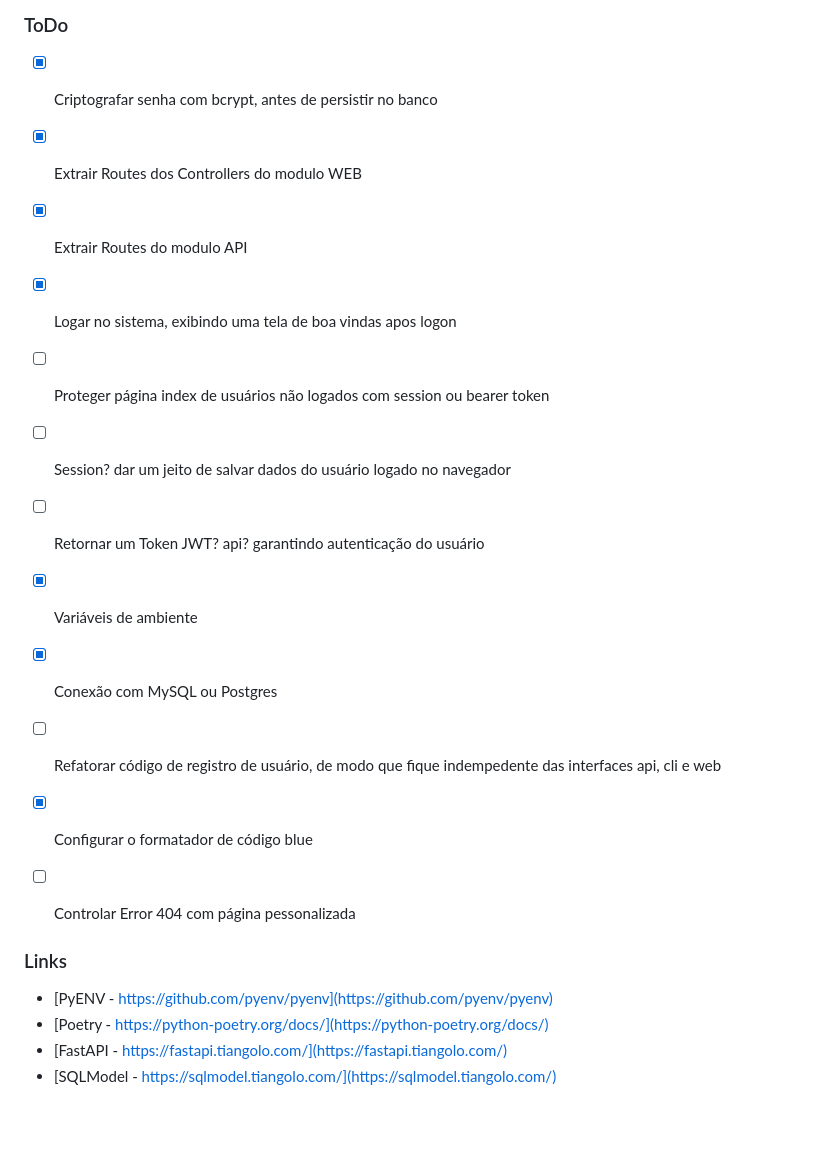
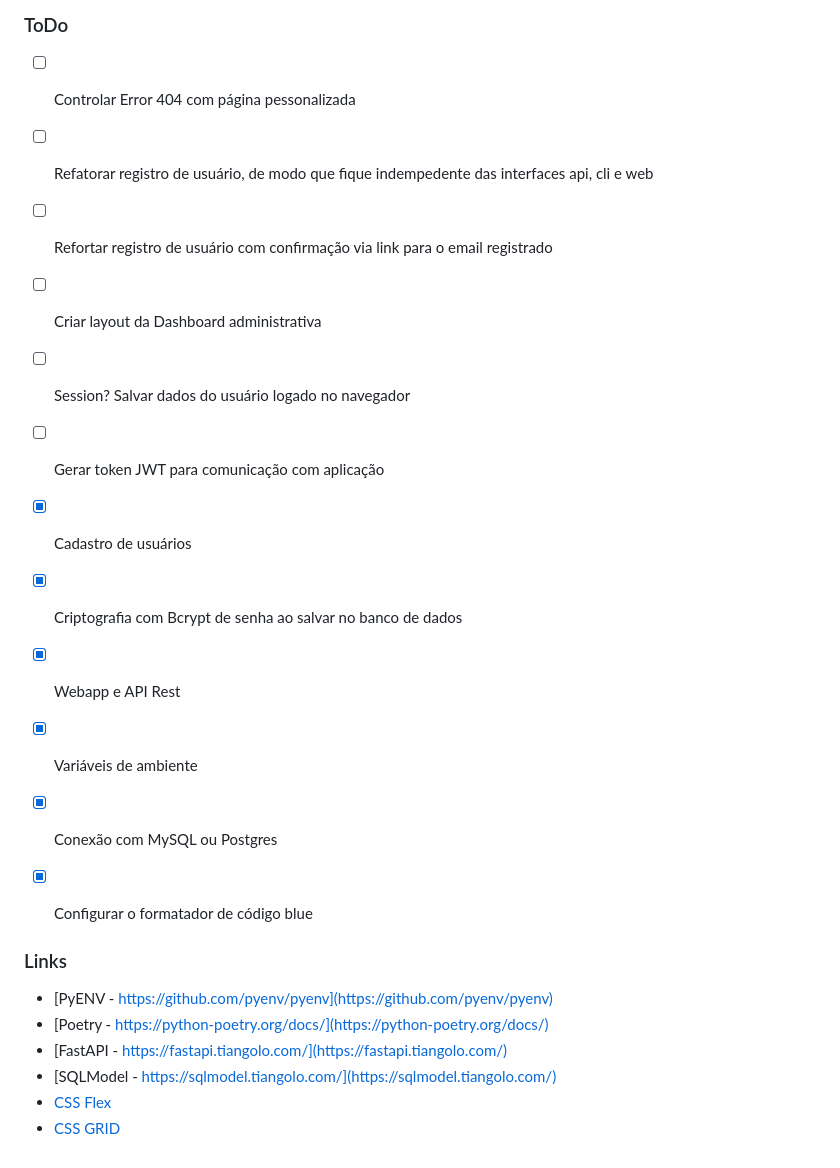
Before and after one commit to dalmofelipe/fast, a Markdown page: README.md, the part around the change printed below. Rendered like a GitHub page; blank space fills up the shorter version.

```diff
--- a/README.md
+++ b/README.md
@@ -44,18 +58,18 @@ Acesse a ajuda com os comandos:
 
 ### ToDo
 
-- [x] Criptografar senha com bcrypt, antes de persistir no banco
-- [x] Extrair Routes dos Controllers do modulo WEB
-- [x] Extrair Routes do modulo API
-- [x] Logar no sistema, exibindo uma tela de boa vindas apos logon
-- [ ] Proteger página index de usuários não logados com session ou bearer token
-- [ ] Session? dar um jeito de salvar dados do usuário logado no navegador
-- [ ] Retornar um Token JWT? api? garantindo autenticação do usuário
+- [ ] Controlar Error 404 com página pessonalizada
+- [ ] Refatorar registro de usuário, de modo que fique indempedente das interfaces api, cli e web
+- [ ] Refortar registro de usuário com confirmação via link para o email registrado
+- [ ] Criar layout da Dashboard administrativa
+- [ ] Session? Salvar dados do usuário logado no navegador
+- [ ] Gerar token JWT para comunicação com aplicação
+- [x] Cadastro de usuários
+- [x] Criptografia com Bcrypt de senha ao salvar no banco de dados
+- [x] Webapp e API Rest
 - [x] Variáveis de ambiente
 - [x] Conexão com MySQL ou Postgres
-- [ ] Refatorar código de registro de usuário, de modo que fique indempedente das interfaces api, cli e web
 - [x] Configurar o formatador de código blue
-- [ ] Controlar Error 404 com página pessonalizada
 
 
 ### Links
@@ -64,3 +78,5 @@ Acesse a ajuda com os comandos:
 - [Poetry - https://python-poetry.org/docs/](https://python-poetry.org/docs/)
 - [FastAPI - https://fastapi.tiangolo.com/](https://fastapi.tiangolo.com/)
 - [SQLModel - https://sqlmodel.tiangolo.com/](https://sqlmodel.tiangolo.com/)
+- [CSS Flex](https://css-tricks.com/snippets/css/a-guide-to-flexbox/)
+- [CSS GRID](https://css-tricks.com/snippets/css/a-guide-to-grid/)
```
Also changed, not shown: other parts of README.md (+15 -1 lines), .github/assets/cover.png (added), .github/assets/fast101.png (added), 3 other files.
